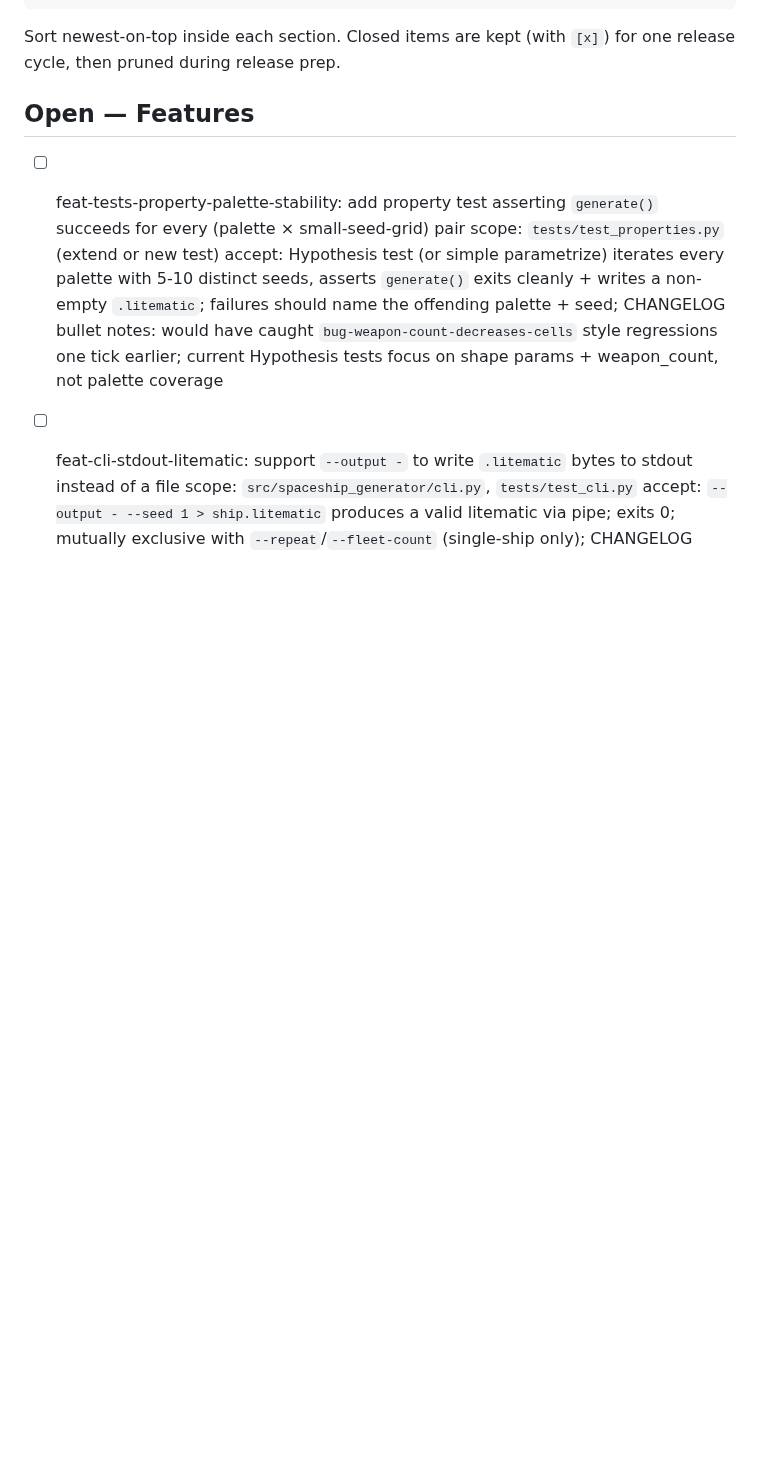
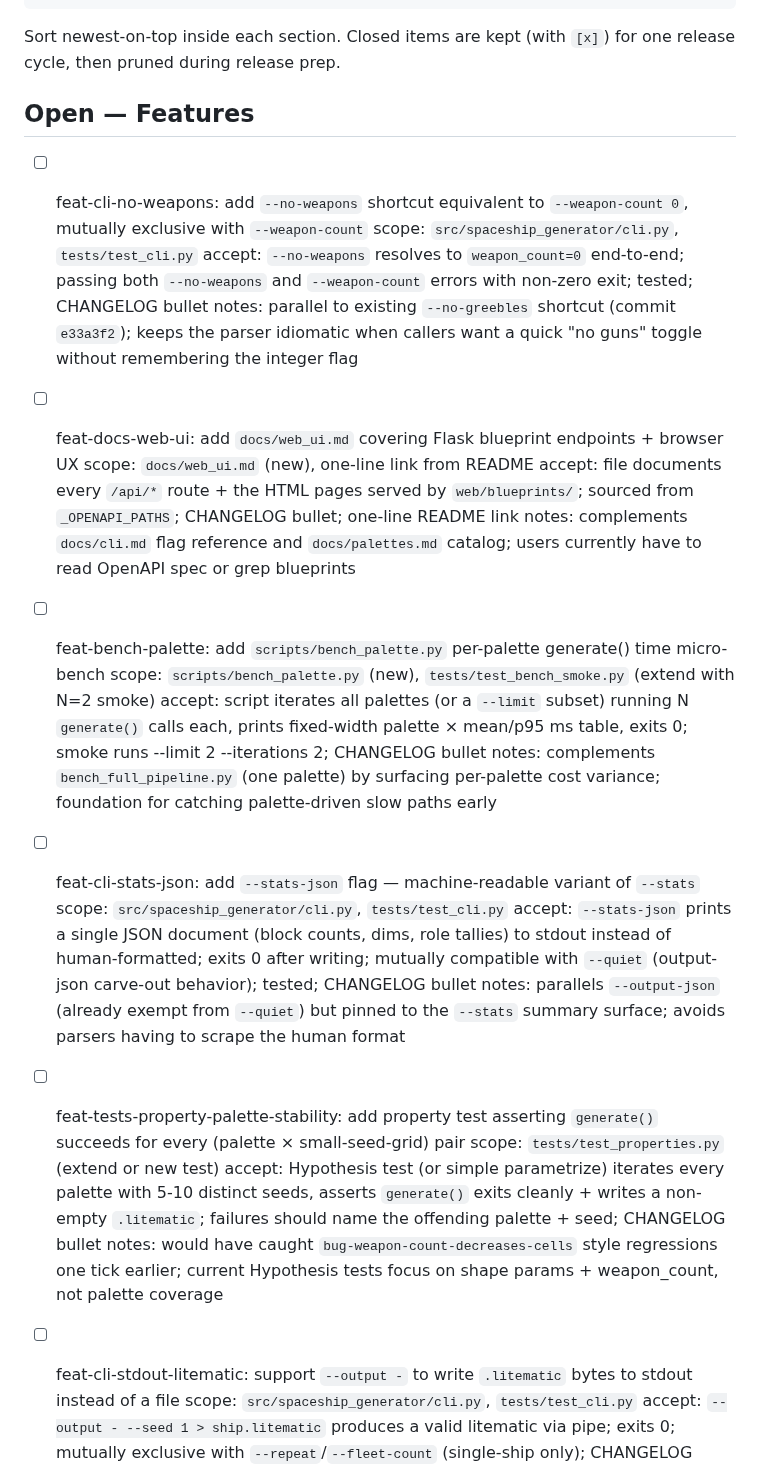
Before and after one commit to KazooKat/Spaceship-Generator, a Markdown page: docs/todo.md, the part around the change. Drawn GitHub-style; blank space fills up the shorter version.

Commit message:
docs(todo): queue 4 new feature units (cli-no-weapons, docs-web-ui, bench-palette, cli-stats-json) — cycle 2 ideation

```diff
--- a/docs/todo.md
+++ b/docs/todo.md
@@ -17,6 +17,26 @@ Sort newest-on-top inside each section. Closed items are kept (with `[x]`)
 for one release cycle, then pruned during release prep.
 
 ## Open — Features
+
+- [ ] feat-cli-no-weapons: add `--no-weapons` shortcut equivalent to `--weapon-count 0`, mutually exclusive with `--weapon-count`
+      scope: `src/spaceship_generator/cli.py`, `tests/test_cli.py`
+      accept: `--no-weapons` resolves to `weapon_count=0` end-to-end; passing both `--no-weapons` and `--weapon-count` errors with non-zero exit; tested; CHANGELOG bullet
+      notes: parallel to existing `--no-greebles` shortcut (commit `e33a3f2`); keeps the parser idiomatic when callers want a quick "no guns" toggle without remembering the integer flag
+
+- [ ] feat-docs-web-ui: add `docs/web_ui.md` covering Flask blueprint endpoints + browser UX
+      scope: `docs/web_ui.md` (new), one-line link from README
+      accept: file documents every `/api/*` route + the HTML pages served by `web/blueprints/`; sourced from `_OPENAPI_PATHS`; CHANGELOG bullet; one-line README link
+      notes: complements `docs/cli.md` flag reference and `docs/palettes.md` catalog; users currently have to read OpenAPI spec or grep blueprints
+
+- [ ] feat-bench-palette: add `scripts/bench_palette.py` per-palette generate() time micro-bench
+      scope: `scripts/bench_palette.py` (new), `tests/test_bench_smoke.py` (extend with N=2 smoke)
+      accept: script iterates all palettes (or a `--limit` subset) running N `generate()` calls each, prints fixed-width palette × mean/p95 ms table, exits 0; smoke runs --limit 2 --iterations 2; CHANGELOG bullet
+      notes: complements `bench_full_pipeline.py` (one palette) by surfacing per-palette cost variance; foundation for catching palette-driven slow paths early
+
+- [ ] feat-cli-stats-json: add `--stats-json` flag — machine-readable variant of `--stats`
+      scope: `src/spaceship_generator/cli.py`, `tests/test_cli.py`
+      accept: `--stats-json` prints a single JSON document (block counts, dims, role tallies) to stdout instead of human-formatted; exits 0 after writing; mutually compatible with `--quiet` (output-json carve-out behavior); tested; CHANGELOG bullet
+      notes: parallels `--output-json` (already exempt from `--quiet`) but pinned to the `--stats` summary surface; avoids parsers having to scrape the human format
 
 - [ ] feat-tests-property-palette-stability: add property test asserting `generate()` succeeds for every (palette × small-seed-grid) pair
       scope: `tests/test_properties.py` (extend or new test)
```
